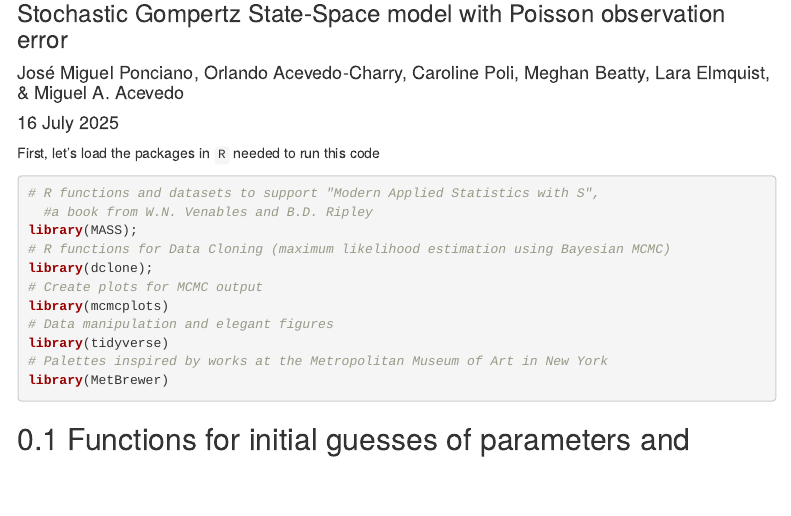
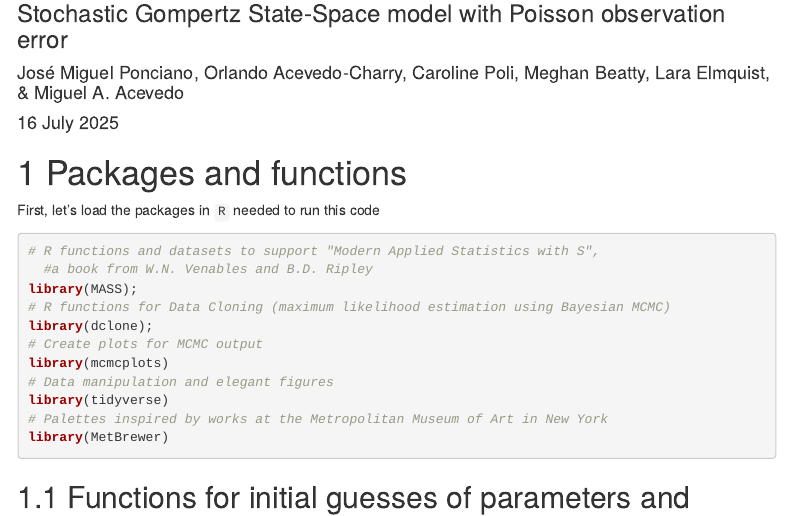
Before and after one commit to OACColombia/snki_pva, an R Markdown document (SNKI-PVA GSS_water.Rmd): the page in a window 1100 px wide, from 120 px down. Rendered offline with R 4.5, knitr and Pandoc, with nearby package versions; some code elsewhere in the file could not run offline; menus at the side of the page are left out.

Commit message:
just checking

````diff
--- a/SNKI-PVA GSS_water.Rmd
+++ b/SNKI-PVA GSS_water.Rmd
@@ -14,6 +14,7 @@ editor_options:
   chunk_output_type: console
 ---
 
+# Packages and functions
 First, let's load the packages in `R` needed to run this code
 
 ```{r, message=FALSE}
````
Also changed, not shown: SNKI-PVA-GSS_water.html.
